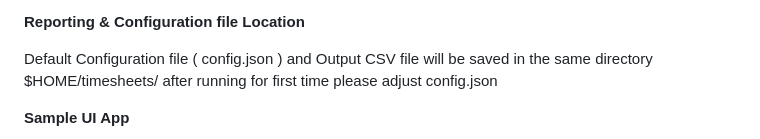
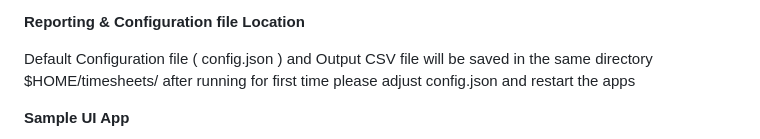
Before and after one commit to alchemyid/activity, a Markdown page: README.md, the part around the change. Drawn GitHub-style.

```diff
--- a/README.md
+++ b/README.md
@@ -5,7 +5,7 @@ This desktop application helps you automatically log your daily work activities.
 **Reporting & Configuration file Location**
 
 Default Configuration file ( config.json ) and Output CSV file will be saved in the same directory $HOME/timesheets/
-after running for first time please adjust config.json
+after running for first time please adjust config.json and restart the apps
 
 **Sample UI App**
 
```
